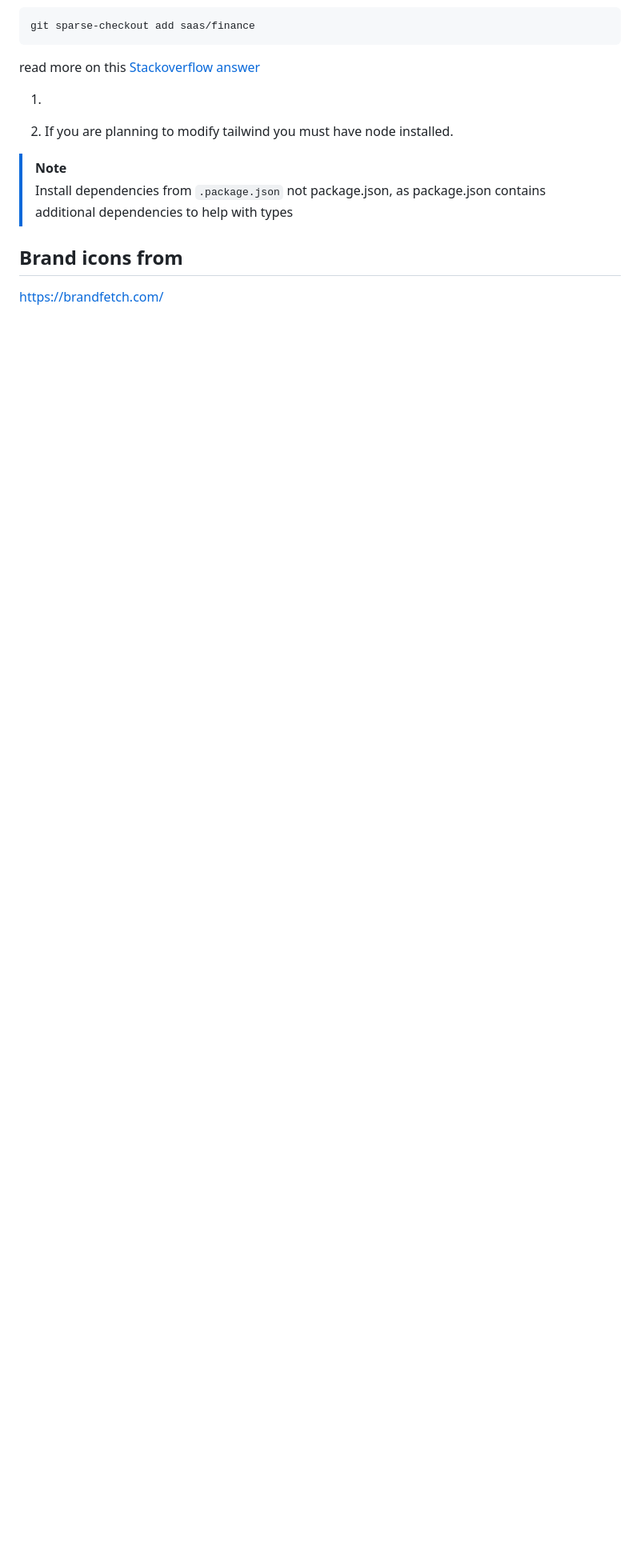
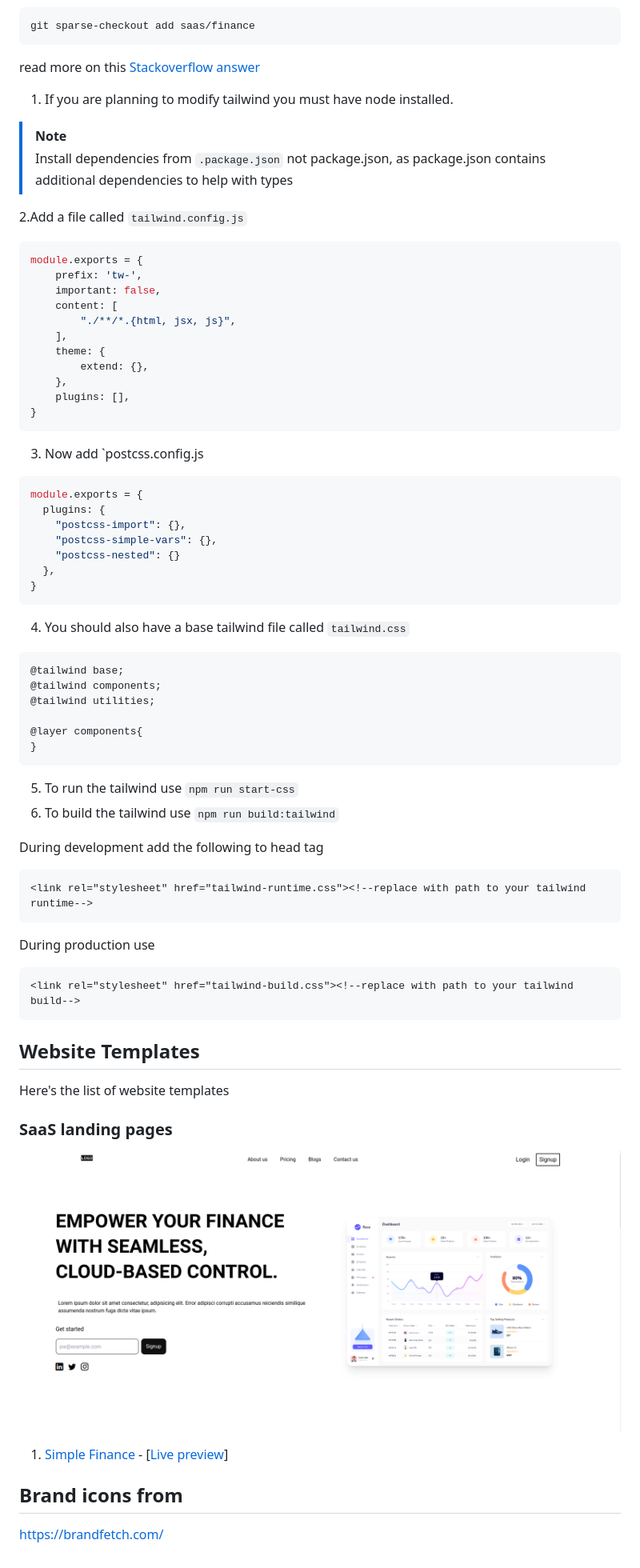
Before and after one commit to PaulleDemon/awesome-landing-pages, a Markdown page: readme.md, the part around the change. Shown: that part at 80% size. Drawn GitHub-style; pictures changed too: saas/screenshots/finance.png (added); blank space fills up the shorter version.

Commit message:
added instructions in readme.md

````diff
--- a/readme.md
+++ b/readme.md
@@ -36,16 +36,68 @@ git sparse-checkout add saas/finance
 read more on this [Stackoverflow answer](https://stackoverflow.com/a/73254328/15993687)
 
 
-1.
 
-2. If you are planning to modify tailwind you must have node installed.
-
-
+1. If you are planning to modify tailwind you must have node installed.
 
 > [!NOTE]
 > Install dependencies from `.package.json` not package.json, as package.json contains additional dependencies to help with types
 
+2.Add a file called `tailwind.config.js`
+```js
+module.exports = {
+	prefix: 'tw-',
+	important: false,
+	content: [
+		"./**/*.{html, jsx, js}",
+	],
+	theme: {
+		extend: {},
+	},
+	plugins: [],
+}
+```
+3. Now add `postcss.config.js
+```js
+module.exports = {
+  plugins: {
+    "postcss-import": {},
+    "postcss-simple-vars": {},
+    "postcss-nested": {}
+  },
+}
+```
+4. You should also have a base tailwind file called `tailwind.css`
+```css
+@tailwind base;
+@tailwind components;
+@tailwind utilities;
 
+@layer components{
+}
+```
+5. To run the tailwind use `npm run start-css`
+6. To build the tailwind use `npm run build:tailwind`
+
+During development add the following to head tag
+```
+<link rel="stylesheet" href="tailwind-runtime.css"><!--replace with path to your tailwind runtime-->
+```
+During production use
+```
+<link rel="stylesheet" href="tailwind-build.css"><!--replace with path to your tailwind build-->
+```
+
+
+## Website Templates
+
+Here's the list of website templates
+
+
+### SaaS landing pages
+
+![Saas landing pages](saas/screenshots/finance.png)
+
+1. [Simple Finance](saas/finance) - [[Live preview](https://finance-saas-template.netlify.app/)]
 
 
 ## Brand icons from
````
Also changed, not shown: saas/readme.md (added, +9 -0 lines), 8 other files.
